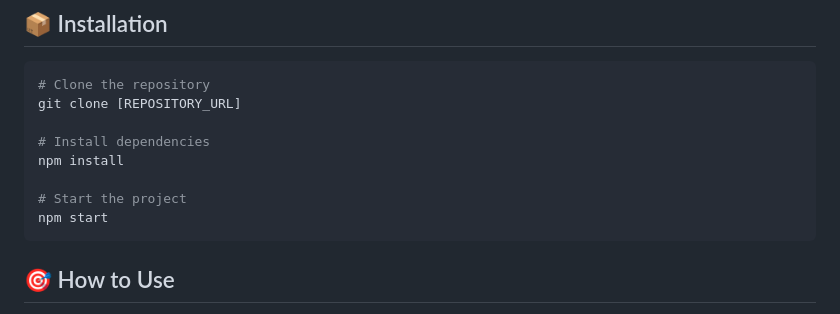
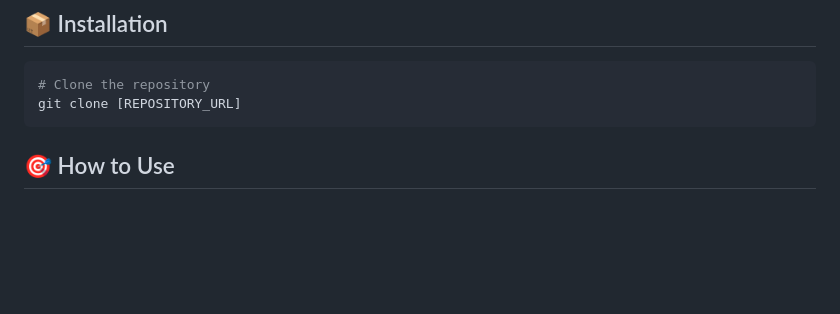
Before and after one commit to psvictordev/30-60-90-plan, a Markdown page: README.md, the part around the change. GitHub-like rendering; blank space fills up the shorter version.

Commit message:
fix(README): update installation process

````diff
--- a/README.md
+++ b/README.md
@@ -79,12 +79,6 @@ This project implements a structured 90-day plan for new developers, divided int
 ```bash
 # Clone the repository
 git clone [REPOSITORY_URL]
-
-# Install dependencies
-npm install
-
-# Start the project
-npm start
 ```
 
 ## 🎯 How to Use
````
